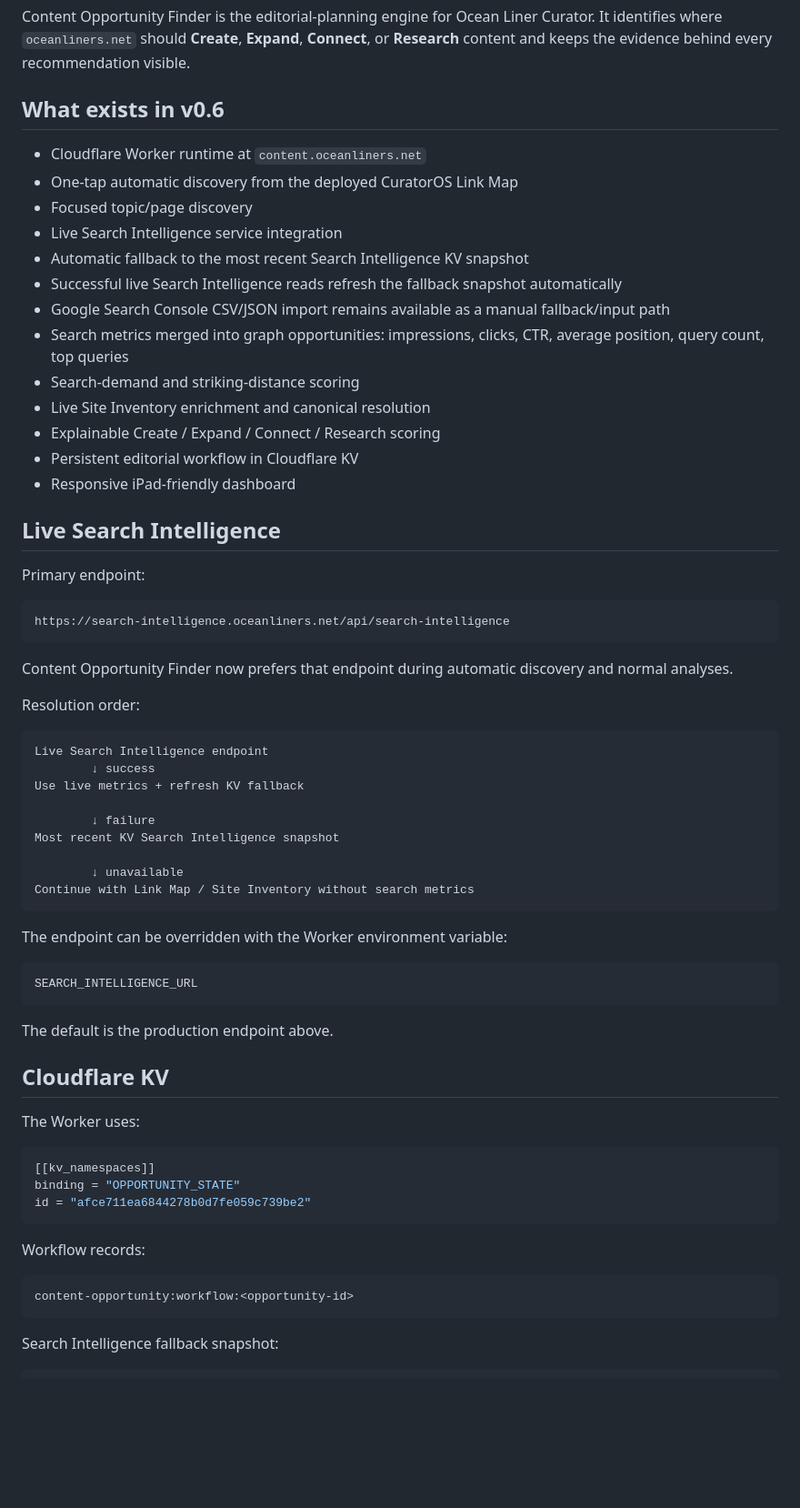
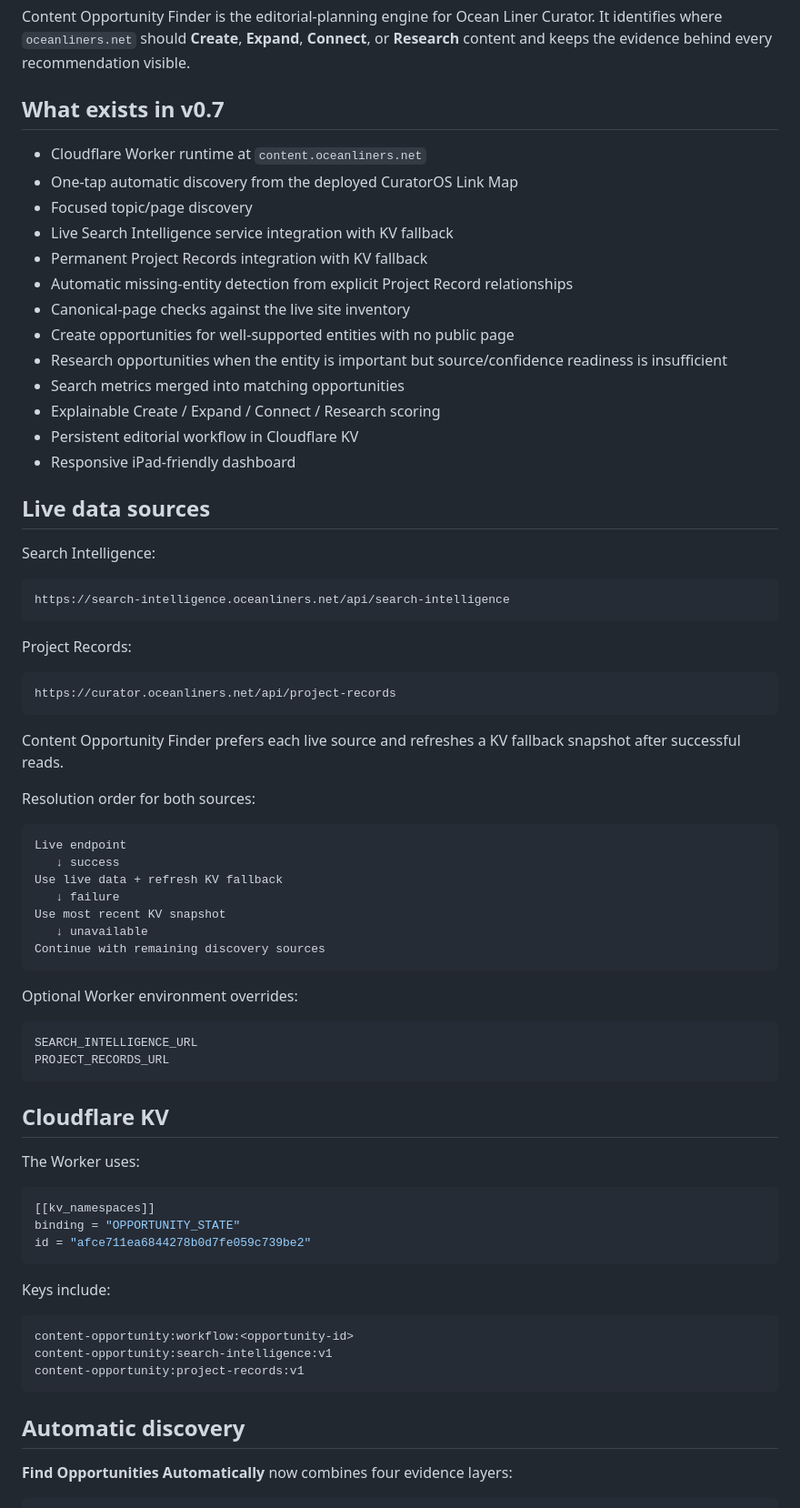
Before and after one commit to jaredmberger/content-opportunity, a Markdown page: README.md, the part around one of its changes. Shown at 91% size. Rendered like a GitHub page; blank space fills up the shorter version.

````diff
--- a/README.md
+++ b/README.md
@@ -2,53 +2,56 @@
 
 Content Opportunity Finder is the editorial-planning engine for Ocean Liner Curator. It identifies where `oceanliners.net` should **Create**, **Expand**, **Connect**, or **Research** content and keeps the evidence behind every recommendation visible.
 
-## What exists in v0.6
+## What exists in v0.7
 
 - Cloudflare Worker runtime at `content.oceanliners.net`
 - One-tap automatic discovery from the deployed CuratorOS Link Map
 - Focused topic/page discovery
-- Live Search Intelligence service integration
-- Automatic fallback to the most recent Search Intelligence KV snapshot
-- Successful live Search Intelligence reads refresh the fallback snapshot automatically
-- Google Search Console CSV/JSON import remains available as a manual fallback/input path
-- Search metrics merged into graph opportunities: impressions, clicks, CTR, average position, query count, top queries
-- Search-demand and striking-distance scoring
-- Live Site Inventory enrichment and canonical resolution
+- Live Search Intelligence service integration with KV fallback
+- Permanent Project Records integration with KV fallback
+- Automatic missing-entity detection from explicit Project Record relationships
+- Canonical-page checks against the live site inventory
+- Create opportunities for well-supported entities with no public page
+- Research opportunities when the entity is important but source/confidence readiness is insufficient
+- Search metrics merged into matching opportunities
 - Explainable Create / Expand / Connect / Research scoring
 - Persistent editorial workflow in Cloudflare KV
 - Responsive iPad-friendly dashboard
 
-## Live Search Intelligence
+## Live data sources
 
-Primary endpoint:
+Search Intelligence:
 
 ```text
 https://search-intelligence.oceanliners.net/api/search-intelligence
 ```
 
-Content Opportunity Finder now prefers that endpoint during automatic discovery and normal analyses.
-
-Resolution order:
+Project Records:
 
 ```text
-Live Search Intelligence endpoint
-        ↓ success
-Use live metrics + refresh KV fallback
-
-        ↓ failure
-Most recent KV Search Intelligence snapshot
-
-        ↓ unavailable
-Continue with Link Map / Site Inventory without search metrics
+https://curator.oceanliners.net/api/project-records
 ```
 
-The endpoint can be overridden with the Worker environment variable:
+Content Opportunity Finder prefers each live source and refreshes a KV fallback snapshot after successful reads.
+
+Resolution order for both sources:
+
+```text
+Live endpoint
+   ↓ success
+Use live data + refresh KV fallback
+   ↓ failure
+Use most recent KV snapshot
+   ↓ unavailable
+Continue with remaining discovery sources
+```
+
+Optional Worker environment overrides:
 
 ```text
 SEARCH_INTELLIGENCE_URL
+PROJECT_RECORDS_URL
 ```
-
-The default is the production endpoint above.
 
 ## Cloudflare KV
 
@@ -60,12 +63,16 @@ binding = "OPPORTUNITY_STATE"
 id = "afce711ea6844278b0d7fe059c739be2"
 ```
 
-Workflow records:
+Keys include:
 
 ```text
 content-opportunity:workflow:<opportunity-id>
+content-opportunity:search-intelligence:v1
+content-opportunity:project-records:v1
 ```
 
-Search Intelligence fallback snapshot:
+## Automatic discovery
+
+**Find Opportunities Automatically** now combines four evidence layers:
 
 ```text
````
Also changed, not shown: other parts of README.md (+73 -64 lines).
